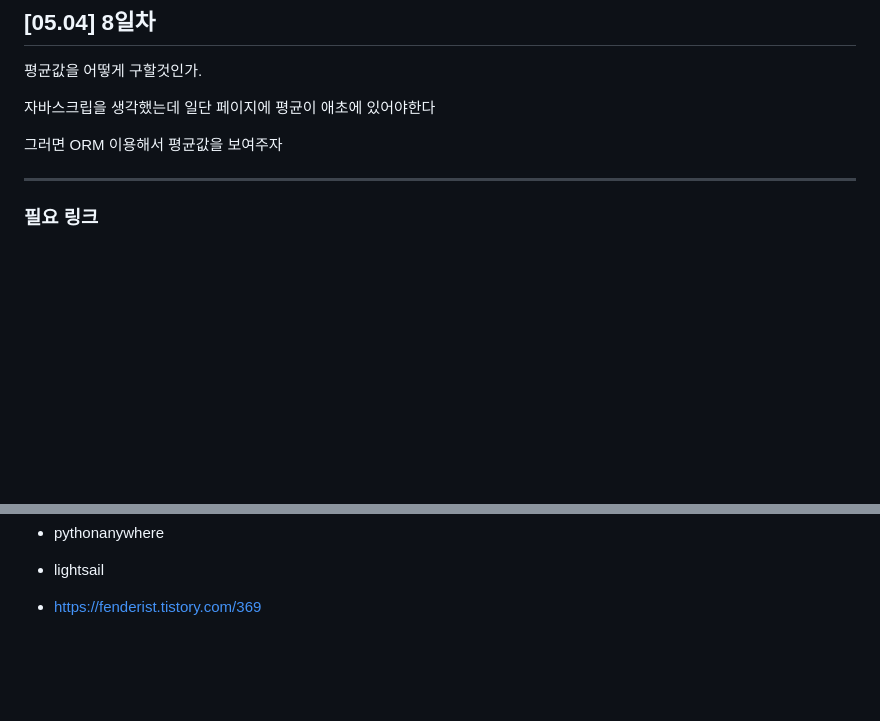
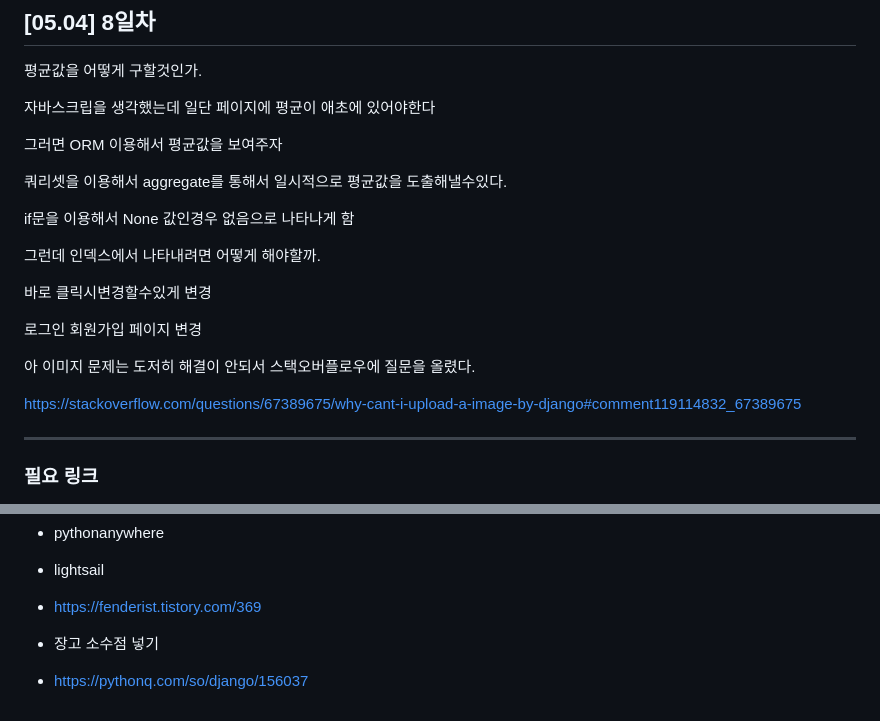
Before and after one commit to shs9509/pjt_-, a Markdown page: README.md, 2 parts joined by grey strips. GitHub-like rendering; blank space fills up the shorter version.

```diff
--- a/README.md
+++ b/README.md
@@ -1053,9 +1053,23 @@ class Comment_Form(forms.ModelForm):
 
 그러면 ORM 이용해서 평균값을 보여주자
 
+쿼리셋을 이용해서 aggregate를 통해서 일시적으로 평균값을 도출해낼수있다.
+
+if문을 이용해서 None 값인경우 없음으로 나타나게 함
+
+그런데 인덱스에서 나타내려면 어떻게 해야할까.
 
 
 
+바로 클릭시변경할수있게 변경
+
+로그인 회원가입 페이지 변경
+
+
+
+아 이미지 문제는 도저히 해결이 안되서 스택오버플로우에 질문을 올렸다.
+
+https://stackoverflow.com/questions/67389675/why-cant-i-upload-a-image-by-django#comment119114832_67389675
 
 
 
@@ -1078,3 +1092,7 @@ class Comment_Form(forms.ModelForm):
 - lightsail
 
 - https://fenderist.tistory.com/369
+
+- 장고 소수점 넣기
+
+- https://pythonq.com/so/django/156037
```
Also changed, not shown: media/images/123.png (added), 9 other files.
